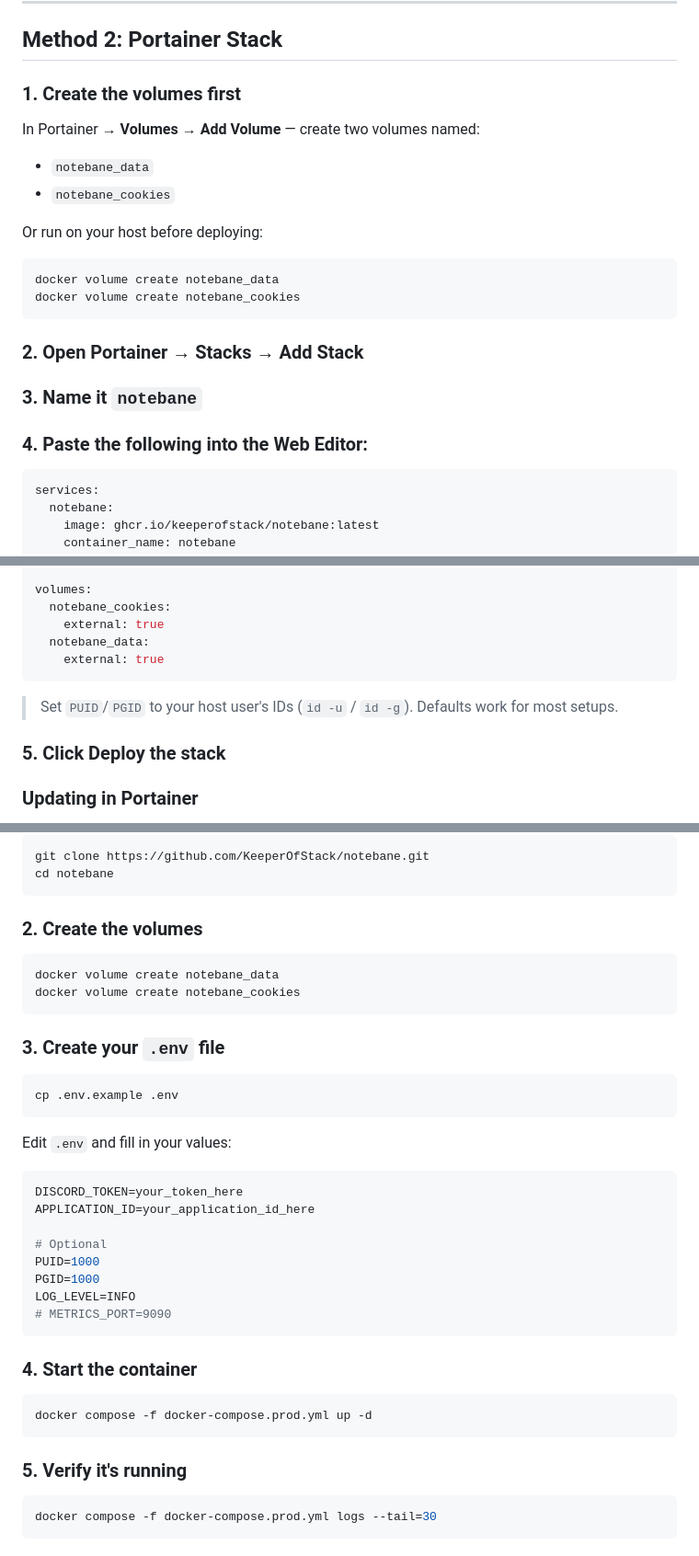
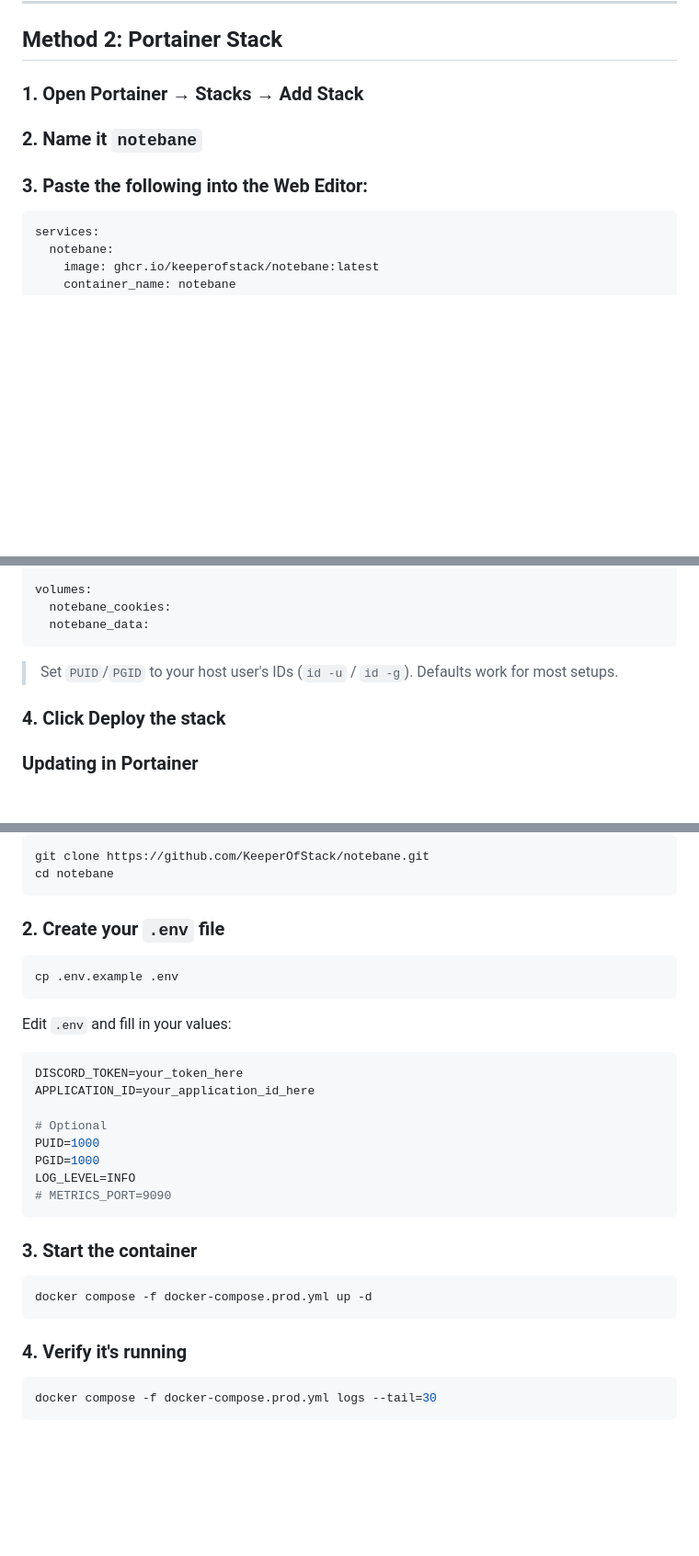
Before and after one commit to KeeperOfStack/notebane, a Markdown page: docs/deployment.md, 3 parts joined by grey strips. Shown at 92% size. Drawn GitHub-style; blank space fills up the shorter version.

Commit message:
docs: fix volume auto-create behaviour — only docker run needs manual volume create

````diff
--- a/docs/deployment.md
+++ b/docs/deployment.md
@@ -96,23 +96,11 @@ docker pull ghcr.io/keeperofstack/notebane:latest
 
 ## Method 2: Portainer Stack
 
-### 1. Create the volumes first
+### 1. Open Portainer → **Stacks** → **Add Stack**
 
-In Portainer → **Volumes** → **Add Volume** — create two volumes named:
-- `notebane_data`
-- `notebane_cookies`
+### 2. Name it `notebane`
 
-Or run on your host before deploying:
-```bash
-docker volume create notebane_data
-docker volume create notebane_cookies
-```
-
-### 2. Open Portainer → **Stacks** → **Add Stack**
-
-### 3. Name it `notebane`
-
-### 4. Paste the following into the Web Editor:
+### 3. Paste the following into the Web Editor:
 
 ```yaml
 services:
@@ -138,14 +126,12 @@ services:
 
 volumes:
   notebane_cookies:
-    external: true
   notebane_data:
-    external: true
 ```
 
 > Set `PUID`/`PGID` to your host user's IDs (`id -u` / `id -g`). Defaults work for most setups.
 
-### 5. Click **Deploy the stack**
+### 4. Click **Deploy the stack**
 
 ### Updating in Portainer
 
@@ -167,14 +153,7 @@ git clone https://github.com/KeeperOfStack/notebane.git
 cd notebane
 ```
 
-### 2. Create the volumes
-
-```bash
-docker volume create notebane_data
-docker volume create notebane_cookies
-```
-
-### 3. Create your `.env` file
+### 2. Create your `.env` file
 
 ```bash
 cp .env.example .env
@@ -193,13 +172,13 @@ LOG_LEVEL=INFO
 # METRICS_PORT=9090
 ```
 
-### 4. Start the container
+### 3. Start the container
 
 ```bash
 docker compose -f docker-compose.prod.yml up -d
 ```
 
-### 5. Verify it's running
+### 4. Verify it's running
 
 ```bash
 docker compose -f docker-compose.prod.yml logs --tail=30
````
Also changed, not shown: other parts of docs/deployment.md (+2 -2 lines).
